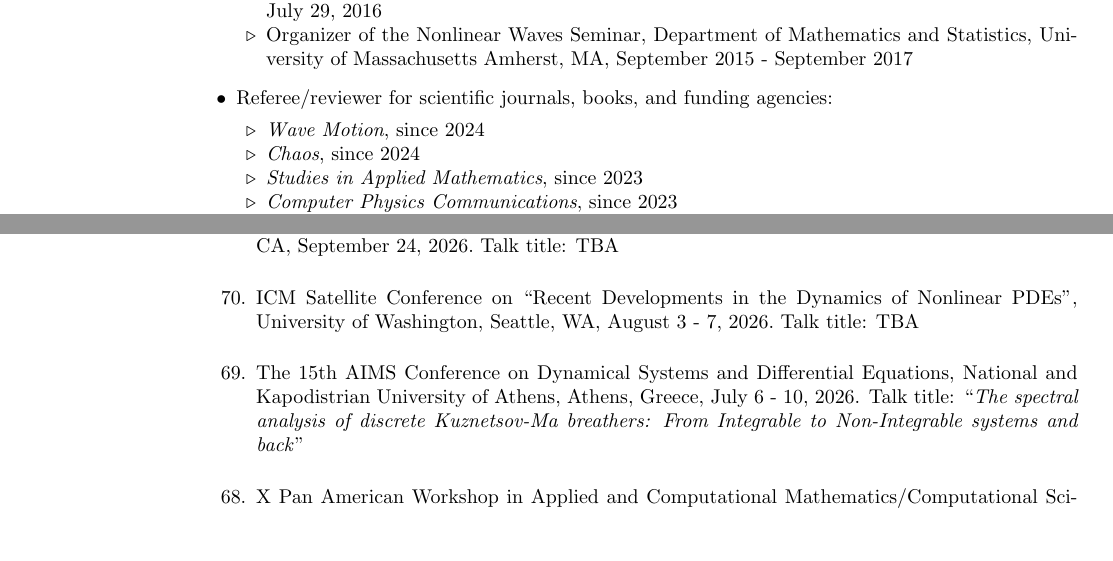
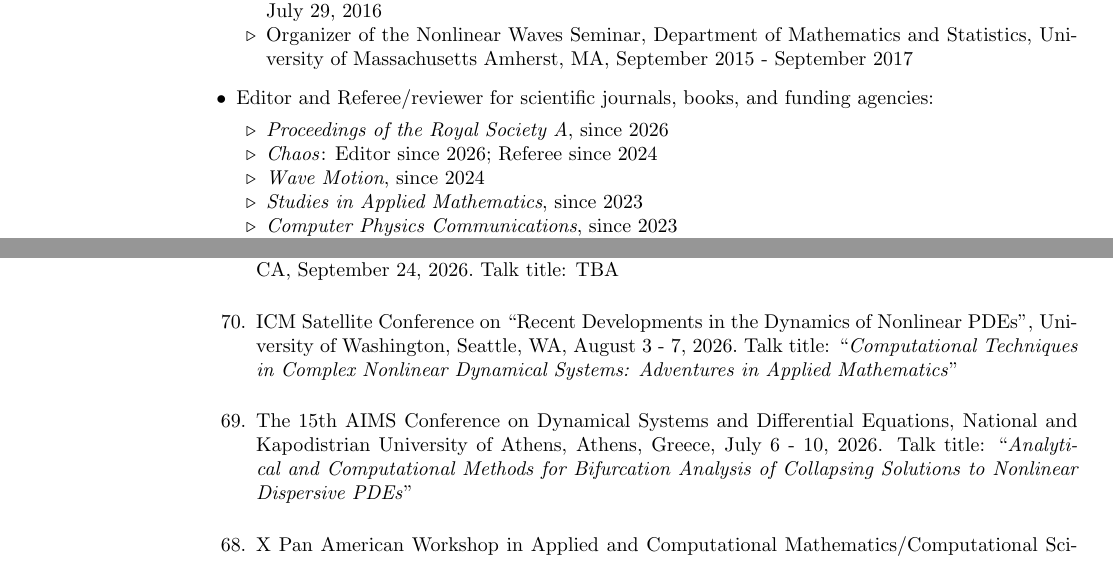
Before and after one commit to echarala/my_page, a LaTeX CV (cv/cv_latex/EGC_CV.tex): two parts of pages 5 and 11 of 16, joined at a grey line, cut so that both start at the same text, the shorter picture padded with empty space. Compiled offline with pdfLaTeX.

Commit message:
Add files via upload

```diff
--- a/cv/cv_latex/EGC_CV.tex
+++ b/cv/cv_latex/EGC_CV.tex
@@ -666,11 +666,12 @@ Schr\"odinger Equation'', SIAM Conference on Nonlinear Waves and Coherent Struct
 \item[$\triangleright$] Organizer of the Nonlinear Waves Seminar, Department of Mathematics and Statistics,
 University of Massachusetts Amherst, MA, September 2015 - September 2017
 \end{innerlist}
-\item[$\bullet$] Referee/reviewer for scientific journals, books, and funding agencies:
+\item[$\bullet$] Editor and Referee/reviewer for scientific journals, books, and funding agencies:
 \begin{innerlist}
 % \item[$\triangleright$] Guest Editor on the special issue: \textit{Mathematical Physics and Their Applications} (AIMS)
+\item[$\triangleright$] \textit{Proceedings of the Royal Society A}, since 2026
+\item[$\triangleright$] \textit{Chaos}: Editor since 2026; Referee since 2024
 \item[$\triangleright$] \textit{Wave Motion}, since 2024
-\item[$\triangleright$] \textit{Chaos}, since 2024
 \item[$\triangleright$] \textit{Studies in Applied Mathematics}, since 2023
 \item[$\triangleright$] \textit{Computer Physics Communications}, since 2023
 \item[$\triangleright$] \textit{Physical Review Letters}, since 2022
@@ -1080,10 +1082,10 @@ Talk title: TBA
 \item Colloquium, Department of Applied Mathematics, University of California Merced, Merced, CA, September 24, 2026.~Talk title: TBA
 
 \item ICM Satellite Conference on ``Recent Developments in the Dynamics of Nonlinear PDEs'',
-University of Washington, Seattle, WA, August 3 - 7, 2026.~Talk title: TBA
+University of Washington, Seattle, WA, August 3 - 7, 2026.~Talk title: ``\textit{Computational Techniques in Complex Nonlinear Dynamical Systems: Adventures in Applied Mathematics}''
 
 \item The 15th AIMS Conference on Dynamical Systems and Differential Equations, National and Kapodistrian University of Athens, Athens, Greece, %
-July 6 - 10, 2026. Talk title: ``\textit{The spectral analysis of discrete Kuznetsov-Ma breathers: From Integrable to Non-Integrable systems and back}''
+July 6 - 10, 2026. Talk title: ``\textit{Analytical and Computational Methods for Bifurcation Analysis of Collapsing Solutions to Nonlinear Dispersive PDEs}''
 
 \item X Pan American Workshop in Applied and Computational Mathematics/Computational Science and Engineering, Quito, Ecuador, June 15 - 19, 2026. Talk title: ``\textit{Computational Techniques in Complex Nonlinear Dynamical Systems: Adventures in Applied Mathematics}''
 
```
Also changed, not shown: cv/cv_latex/EGC_CV.pdf (deleted), cv/cv_latex/EGC_CV.ps, cv/cv_latex/EGC_CV.tex (9 more changed lines), 5 other files.
